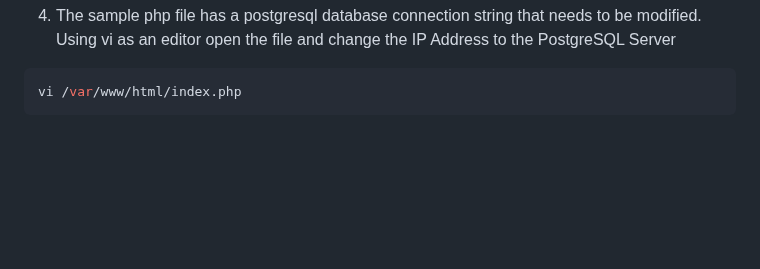
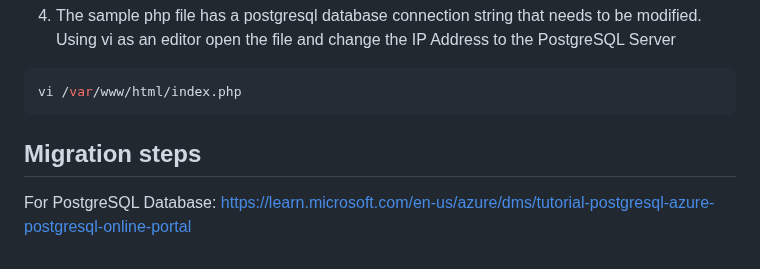
Before and after one commit to Azure/linux-on-azure-levelup, a Markdown page: Module 2 - Modernize/Module 2 Lab instructions.md, the part around the change. GitHub-like rendering; blank space fills up the shorter version.

Commit message:
Mod 2 url added

````diff
--- a/Module 2 - Modernize/Module 2 Lab instructions.md
+++ b/Module 2 - Modernize/Module 2 Lab instructions.md
@@ -108,3 +108,6 @@ curl -o /var/www/html/index.php https://raw.githubusercontent.com/Azure/linux-on
 ```bash
 vi /var/www/html/index.php
 ```
+## Migration steps
+
+For PostgreSQL Database: https://learn.microsoft.com/en-us/azure/dms/tutorial-postgresql-azure-postgresql-online-portal
````
